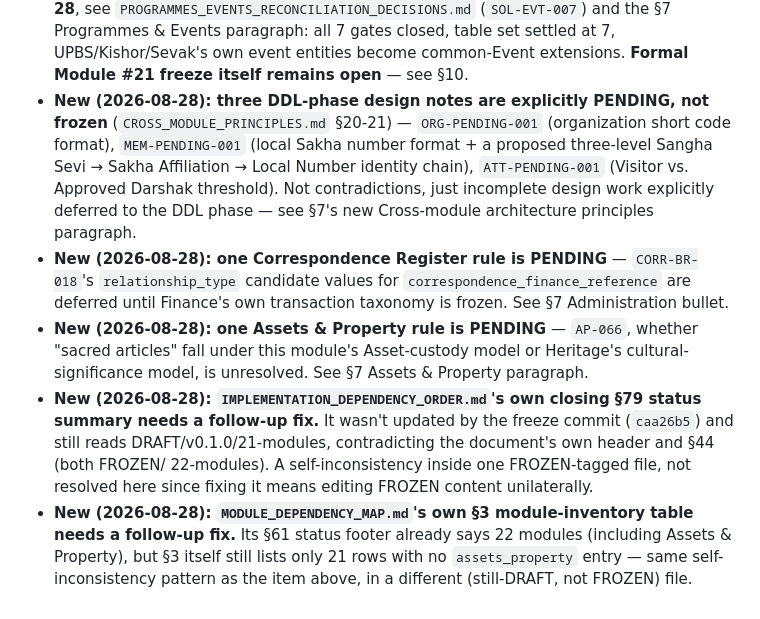
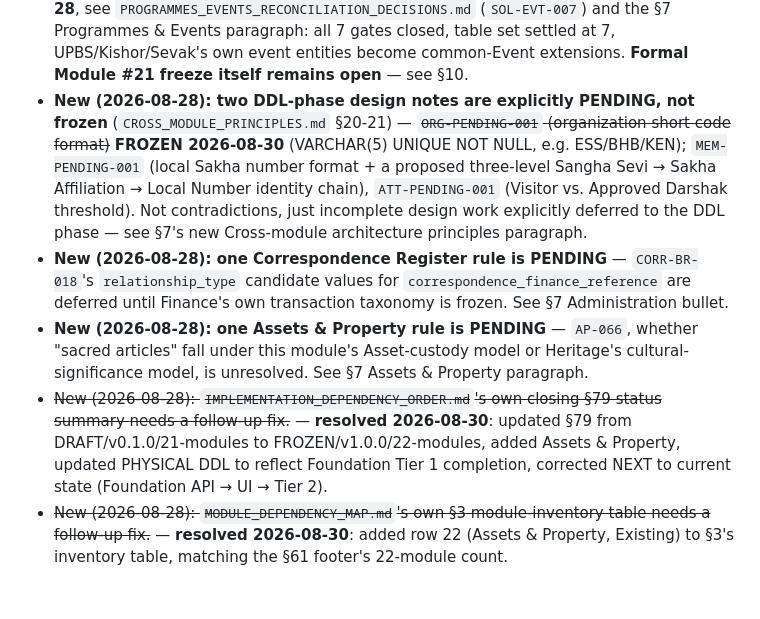
Before and after one commit to NilachalaSaraswataSangha/NSS_ERP, a Markdown page: CLAUDE.md, the part around the change. Drawn GitHub-style.

Commit message:
docs: fix stale status blocks in IMPL_DEP_ORDER §79 and MODULE_DEP_MAP §3, close 3 open items in CLAUDE.md §13

```diff
--- a/CLAUDE.md
+++ b/CLAUDE.md
@@ -1683,8 +1683,9 @@ remains v0.1.0 DRAFT with no table frozen DDL.
   `PROGRAMMES_EVENTS_RECONCILIATION_DECISIONS.md` (`SOL-EVT-007`) and the §7 Programmes & Events
   paragraph: all 7 gates closed, table set settled at 7, UPBS/Kishor/Sevak's own event entities
   become common-Event extensions. **Formal Module #21 freeze itself remains open** — see §10.
-- **New (2026-08-28): three DDL-phase design notes are explicitly PENDING, not frozen**
-  (`CROSS_MODULE_PRINCIPLES.md` §20-21) — `ORG-PENDING-001` (organization short code format),
+- **New (2026-08-28): two DDL-phase design notes are explicitly PENDING, not frozen**
+  (`CROSS_MODULE_PRINCIPLES.md` §20-21) — ~~`ORG-PENDING-001` (organization short code format)~~
+  **FROZEN 2026-08-30** (VARCHAR(5) UNIQUE NOT NULL, e.g. ESS/BHB/KEN);
   `MEM-PENDING-001` (local Sakha number format + a proposed three-level Sangha Sevi → Sakha
   Affiliation → Local Number identity chain), `ATT-PENDING-001` (Visitor vs. Approved Darshak
   threshold). Not contradictions, just incomplete design work explicitly deferred to the DDL
@@ -1695,12 +1696,10 @@ remains v0.1.0 DRAFT with no table frozen DDL.
 - **New (2026-08-28): one Assets & Property rule is PENDING** — `AP-066`, whether "sacred
   articles" fall under this module's Asset-custody model or Heritage's cultural-significance
   model, is unresolved. See §7 Assets & Property paragraph.
-- **New (2026-08-28): `IMPLEMENTATION_DEPENDENCY_ORDER.md`'s own closing §79 status summary
-  needs a follow-up fix.** It wasn't updated by the freeze commit (`caa26b5`) and still reads
-  DRAFT/v0.1.0/21-modules, contradicting the document's own header and §44 (both FROZEN/
-  22-modules). A self-inconsistency inside one FROZEN-tagged file, not resolved here since
-  fixing it means editing FROZEN content unilaterally.
-- **New (2026-08-28): `MODULE_DEPENDENCY_MAP.md`'s own §3 module-inventory table needs a
-  follow-up fix.** Its §61 status footer already says 22 modules (including Assets & Property),
-  but §3 itself still lists only 21 rows with no `assets_property` entry — same
-  self-inconsistency pattern as the item above, in a different (still-DRAFT, not FROZEN) file.
+- ~~New (2026-08-28): `IMPLEMENTATION_DEPENDENCY_ORDER.md`'s own closing §79 status summary
+  needs a follow-up fix.~~ — **resolved 2026-08-30**: updated §79 from DRAFT/v0.1.0/21-modules
+  to FROZEN/v1.0.0/22-modules, added Assets & Property, updated PHYSICAL DDL to reflect
+  Foundation Tier 1 completion, corrected NEXT to current state (Foundation API → UI → Tier 2).
+- ~~New (2026-08-28): `MODULE_DEPENDENCY_MAP.md`'s own §3 module-inventory table needs a
+  follow-up fix.~~ — **resolved 2026-08-30**: added row 22 (Assets & Property, Existing) to
+  §3's inventory table, matching the §61 footer's 22-module count.
```
Also changed, not shown: 2 other files.
